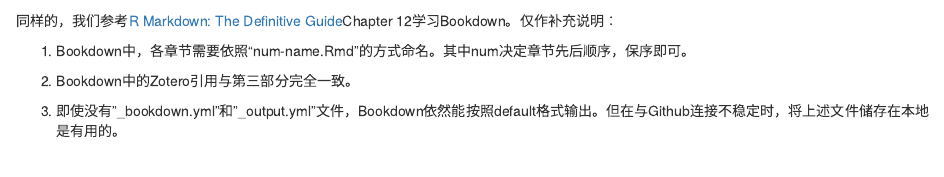
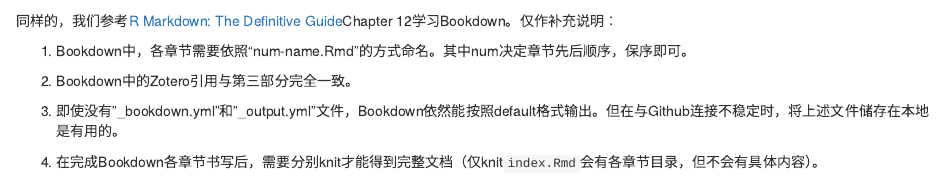
Before and after one commit to yangtzesyy/summer_conclusion, an R Markdown document (04-bookdown.Rmd): the page in a window 1100 px wide, from 60 px down. Rendered offline with R 4.5, knitr and Pandoc, with nearby package versions; drawn as R Markdown's standard HTML page in place of the format the file asks for.

Commit message:
adding footnote about bookdown

```diff
--- a/04-bookdown.Rmd
+++ b/04-bookdown.Rmd
@@ -7,3 +7,5 @@
 2. Bookdown中的Zotero引用与第三部分完全一致。
 
 3. 即使没有"_bookdown.yml"和"_output.yml"文件，Bookdown依然能按照default格式输出。但在与Github连接不稳定时，将上述文件储存在本地是有用的。
+
+4. 在完成Bookdown各章节书写后，需要分别knit才能得到完整文档（仅knit`index.Rmd`会有各章节目录，但不会有具体内容）。
```
Also changed, not shown: 2 other files.
